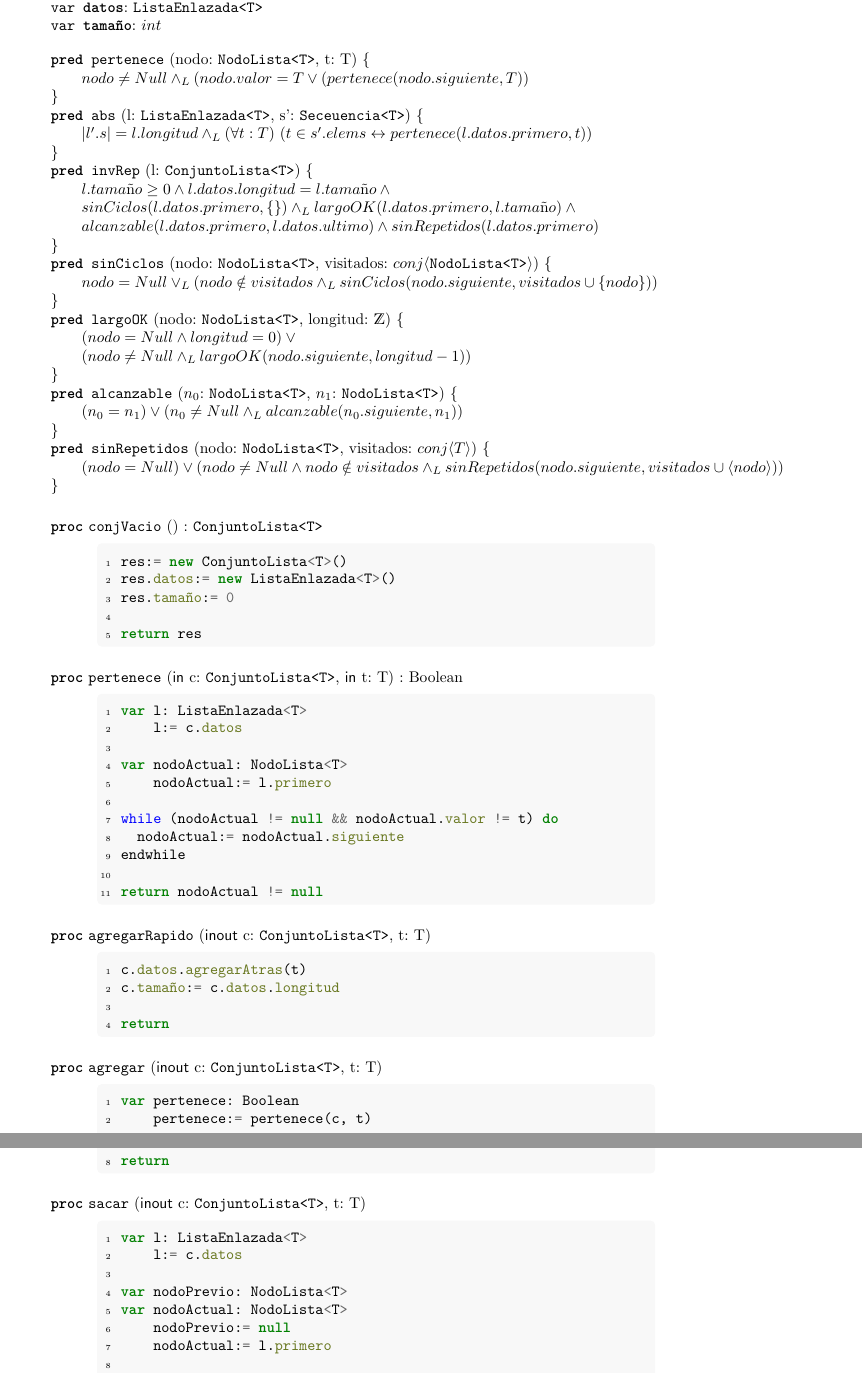
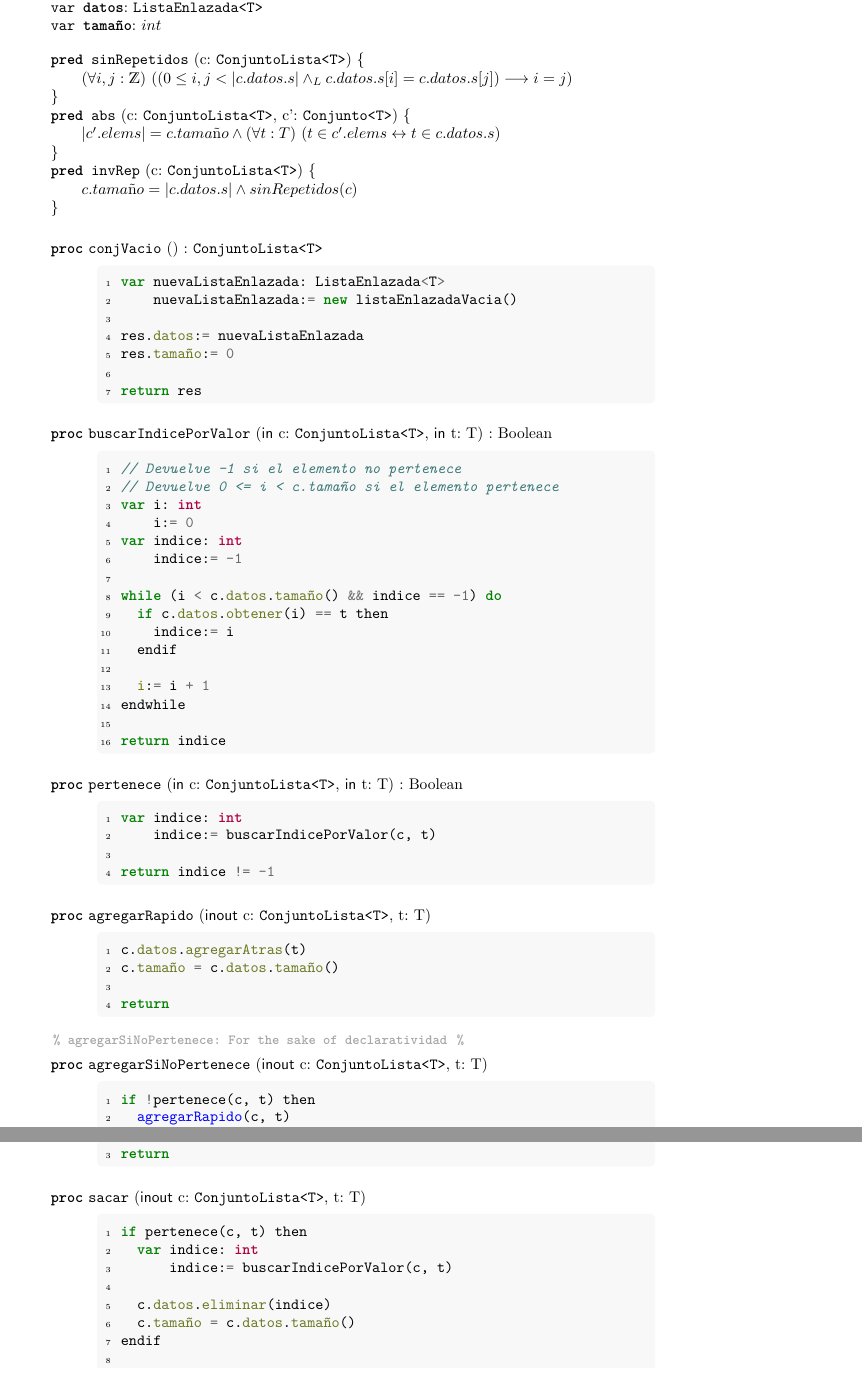
Before and after one commit to Fhoerth/aed-diseno, a LaTeX document (Guia6.tex): two parts of page 3 of 6, joined at a grey line, cut so that both start at the same text. Compiled offline with pdfLaTeX.

Commit message:
Ej. 3 de 0

```diff
--- a/Guia6.tex
+++ b/Guia6.tex
@@ -295,106 +295,100 @@
   \label{fig:ej_3}
 \end{figure}
 \vspace{1em}
-\begin{ModuloImplements}{ConjuntoLista<T>}{ConjuntoAcotado<T>}
+\begin{ModuloImplements}{ConjuntoLista<T>}{Conjunto<T>}
   \begin{Vars}
     \Var{datos}{\Clase{ListaEnlazada}{T}}
     \Var{tamaño}{\primitiva{int}}
   \end{Vars}
 
-  \pred{pertenece}{nodo: \Clase{NodoLista}{T}, t: T}{
-    nodo \neq Null \yLuego (nodo.valor = T \lor (pertenece(nodo.siguiente, T))
+  \pred{sinRepetidos}{c: \Clase{ConjuntoLista}{T}} {
+    \paraTodo[unalinea]{i, j}{\ent}{(0 \leq i, j < |c.datos.s| \yLuego c.datos.s[i] = c.datos.s[j]) \implica i = j}
   }
-  \pred{abs}{l: \Clase{ListaEnlazada}{T}, s': \Clase{Seceuencia}{T}}{
-    |l'.s| = l.longitud \yLuego \paraTodo[unalinea]{t}{T}{t \in s'.elems \leftrightarrow pertenece(l.datos.primero, t)}
+  \pred{abs}{c: \Clase{ConjuntoLista}{T}, c': \Clase{Conjunto}{T}}{
+    |c'.elems| = c.tama$ñ$o \land \paraTodo[unalinea]{t}{T}{t \in c'.elems \leftrightarrow t \in c.datos.s}
   }
-  \pred{invRep}{l: \Clase{ConjuntoLista}{T}}{
-    l.tama$ñ$o \geq 0 \land l.datos.longitud = l.tama$ñ$o \land \\
-    sinCiclos(l.datos.primero, \{\}) \yLuego largoOK(l.datos.primero, l.tama$ñ$o) \land \\
-    alcanzable(l.datos.primero, l.datos.ultimo) \land sinRepetidos(l.datos.primero)
+  \pred{invRep}{c: \Clase{ConjuntoLista}{T}}{
+    c.tama$ñ$o = |c.datos.s| \land sinRepetidos(c)
   }
-  \pred{sinCiclos}{nodo: \Clase{NodoLista}{T}, visitados: \conj{\Clase{NodoLista}{T}}}{
-    nodo = Null \oLuego (nodo \notin visitados \yLuego sinCiclos(nodo.siguiente, visitados \union \{nodo\}))
-  }
-  \pred{largoOK}{nodo: \Clase{NodoLista}{T}, longitud: \ent}{
-    (nodo = Null \land longitud = 0) \lor \\
-    (nodo \neq Null \yLuego largoOK(nodo.siguiente, longitud - 1))
-  }
-  \pred{alcanzable}{$n_0$: \Clase{NodoLista}{T}, $n_1$: \Clase{NodoLista}{T}}{
-    (n_0 = n_1) \lor (n_0 \neq Null \yLuego alcanzable(n_0.siguiente, n_1))
-  }
-  \pred{sinRepetidos}{nodo: \Clase{NodoLista}{T}, visitados: \conj{T}}{
-    (nodo = Null) \lor (nodo \neq Null \land nodo \notin visitados \yLuego sinRepetidos(nodo.siguiente, visitados \union \langle nodo \rangle))
-  }
+
   \vspace{1em}
   \begin{proc}{conjVacio}{}{\Clase{ConjuntoLista}{T}}
     \begin{ImplementationCode}{360px}
-      res:= new ConjuntoLista<T>()
-      res.datos:= new ListaEnlazada<T>()
+      var nuevaListaEnlazada: ListaEnlazada<T>
+          nuevaListaEnlazada:= new listaEnlazadaVacia()
+
+      res.datos:= nuevaListaEnlazada
       res.tamaño:= 0
 
       return res
     \end{ImplementationCode}
   \end{proc}
+  \begin{proc}{buscarIndicePorValor}{\In c: \Clase{ConjuntoLista}{T}, \In t: T}{Boolean}
+    \begin{ImplementationCode}{360px}
+      // Devuelve -1 si el elemento no pertenece
+      // Devuelve 0 <= i < c.tamaño si el elemento pertenece
+      var i: int
+          i:= 0
+      var indice: int
+          indice:= -1
+
+      while (i < c.datos.tamaño() && indice == -1) do
+        if c.datos.obtener(i) == t then
+          indice:= i
+        endif
+
+        i:= i + 1
+      endwhile
+
+      return indice
+    \end{ImplementationCode}
+  \end{proc}
+
   \begin{proc}{pertenece}{\In c: \Clase{ConjuntoLista}{T}, \In t: T}{Boolean}
     \begin{ImplementationCode}{360px}
-      var l: ListaEnlazada<T>
-          l:= c.datos
+      var indice: int
+          indice:= buscarIndicePorValor(c, t)
 
-      var nodoActual: NodoLista<T>
-          nodoActual:= l.primero
-
-      while (nodoActual != null && nodoActual.valor != t) do
-        nodoActual:= nodoActual.siguiente
-      endwhile
-
-      return nodoActual != null
+      return indice != -1
     \end{ImplementationCode}
   \end{proc}
   \begin{proc}{agregarRapido}{\Inout c: \Clase{ConjuntoLista}{T}, t: T}{}
     \begin{ImplementationCode}{360px}
       c.datos.agregarAtras(t)
-      c.tamaño:= c.datos.longitud
+      c.tamaño = c.datos.tamaño()
+
+      return
+    \end{ImplementationCode}
+  \end{proc}
+  \comentario{agregarSiNoPertenece: For the sake of declaratividad}
+  \begin{proc}{agregarSiNoPertenece}{\Inout c: \Clase{ConjuntoLista}{T}, t: T}{}
+    \begin{ImplementationCode}{360px}
+      if !pertenece(c, t) then
+        agregarRapido(c, t)
+      endif
 
       return
     \end{ImplementationCode}
   \end{proc}
   \begin{proc}{agregar}{\Inout c: \Clase{ConjuntoLista}{T}, t: T}{}
     \begin{ImplementationCode}{360px}
-      var pertenece: Boolean
-          pertenece:= pertenece(c, t)
-
-      if !pertenece then
-        agregarRapido(c, t)
-      endif
+      agregarSiNoPertenece(c, t)
 
       return
     \end{ImplementationCode}
   \end{proc}
   \begin{proc}{sacar}{\Inout c: \Clase{ConjuntoLista}{T}, t: T}{}
     \begin{ImplementationCode}{360px}
-      var l: ListaEnlazada<T>
-          l:= c.datos
+      if pertenece(c, t) then
+        var indice: int
+            indice:= buscarIndicePorValor(c, t)
 
-      var nodoPrevio: NodoLista<T>
-      var nodoActual: NodoLista<T>
-          nodoPrevio:= null
-          nodoActual:= l.primero
-
-      while (nodoActual != null) do
-        if nodoActual.valor == t then
-          l.eliminarSiguiente(l, nodoPrevio)
-          return
-        endif
-
-        nodoPrevio:= nodoActual
-        nodoActual:= nodoActual.siguiente
-      endwhile
-
-      c.tamaño:= l.longitud
+        c.datos.eliminar(indice)
+        c.tamaño = c.datos.tamaño()
+      endif
 
       return
     \end{ImplementationCode}
   \end{proc}
   \begin{proc}{unir}{\Inout c1: \Clase{ConjuntoLista}{T}, \Inout c2: \Clase{ConjuntoLista}{T}}{}
     \begin{ImplementationCode}{360px}
-      var nodoActual: NodoLista<T>
@@ -405 +397,0 @@
-        nodoActual:= nodoActual.siguiente
@@ -412 +406,3 @@
     \begin{ImplementationCode}{360px}
+      var nuevaListaEnlazada: ListaEnlazada<T>
+          nuevaListaEnlazada:= new listaEnlazadaVacia()
@@ -415,3 +409 @@
 
-      var nodoPrevio: NodoLista<T>
-      var nodoActual: NodoLista<T>
@@ -427 +416,0 @@
-        nodoActual:= nodoActual.siguiente
@@ -433,3 +421,4 @@
+      c.tamaño = c.datos.tamaño()
     \end{ImplementationCode}
   \end{proc}
 \end{ModuloImplements}
```
Also changed, not shown: out/Guia6.pdf, Guia6.tex (30 more changed lines).
